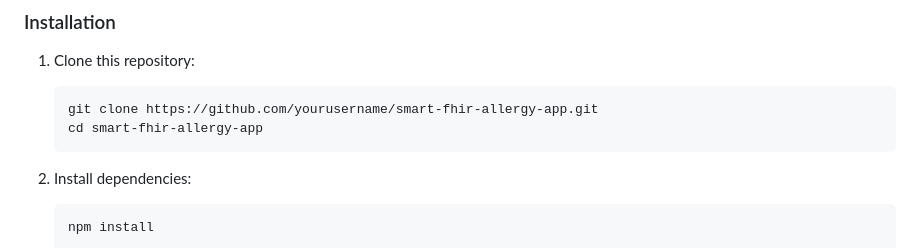
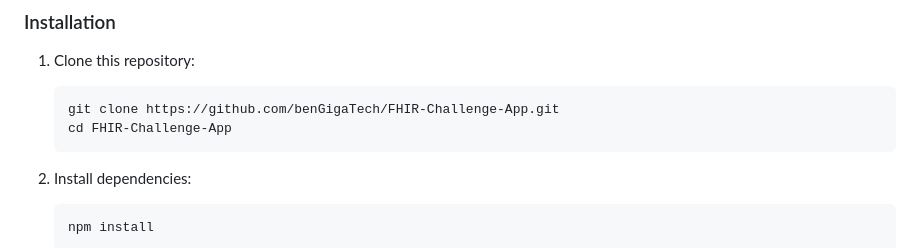
Before and after one commit to benGigaTech/FHIR-Challenge-App, a Markdown page: README.md, the part around one of its changes. GitHub-like rendering.

Commit message:
Repo Sync

````diff
--- a/README.md
+++ b/README.md
@@ -25,8 +23,8 @@ This browser-based JavaScript application integrates with Electronic Health Reco
 
 1. Clone this repository:
    ```bash
-   git clone https://github.com/yourusername/smart-fhir-allergy-app.git
-   cd smart-fhir-allergy-app
+   git clone https://github.com/benGigaTech/FHIR-Challenge-App.git
+   cd FHIR-Challenge-App
    ```
 
 2. Install dependencies:
````
Also changed, not shown: other parts of README.md (+0 -2 lines).
